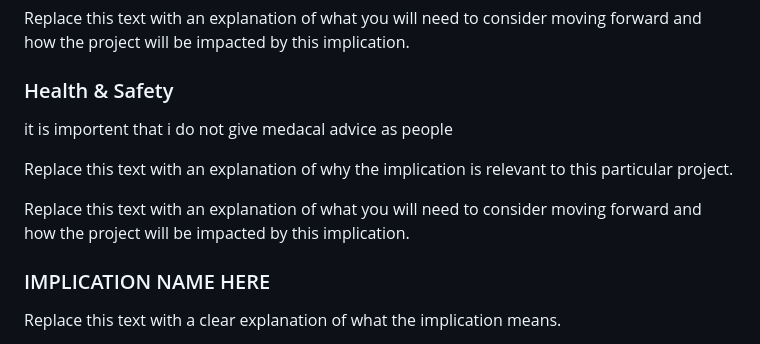
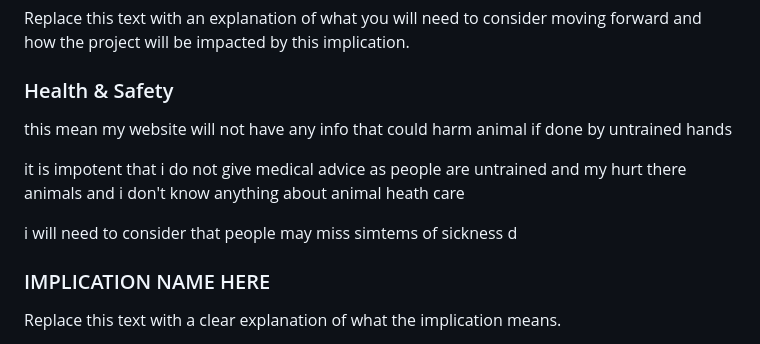
Before and after one commit to waimea-jmace-300DTD/jmace-300DTD-assessment, a Markdown page: Design.md, the part around the change. Drawn GitHub-style.

Commit message:
Update Design.md
added heath and safety

```diff
--- a/Design.md
+++ b/Design.md
@@ -38,12 +38,12 @@ Replace this text with an explanation of what you will need to consider moving f
 
 ### Health & Safety
 
-it is importent that i do not give medacal advice as people
+this mean my website will not have any info that could harm animal if done by untrained hands
 
-Replace this text with an explanation of why the implication is relevant to this particular project.
+it is impotent that i do not give medical advice as people are untrained and my hurt there animals and i don't know anything about animal heath care
 
-Replace this text with an explanation of what you will need to consider moving forward and how the project will be impacted by this implication.
-
+i will need to consider that people may miss simtems of sickness
+d
 ### IMPLICATION NAME HERE
 
 Replace this text with a clear explanation of what the implication means.
```
